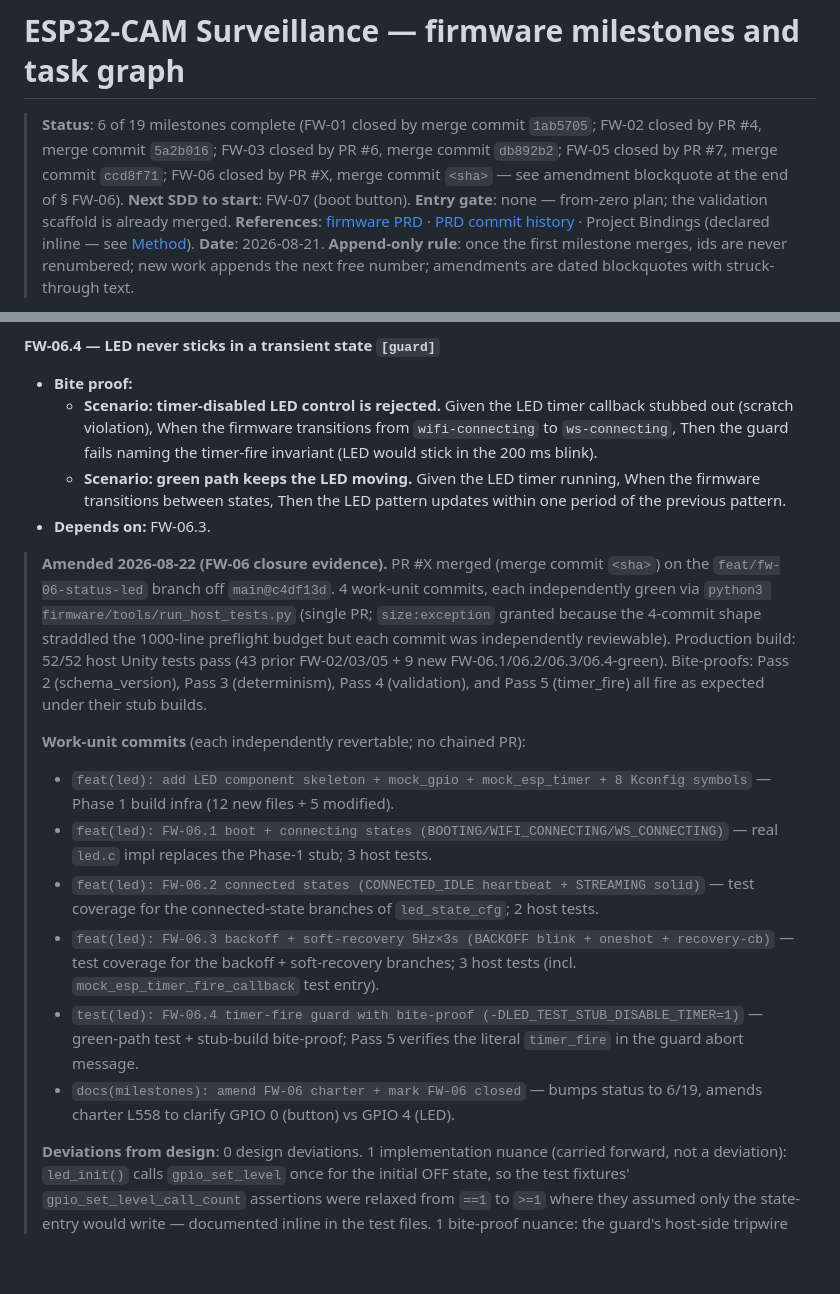
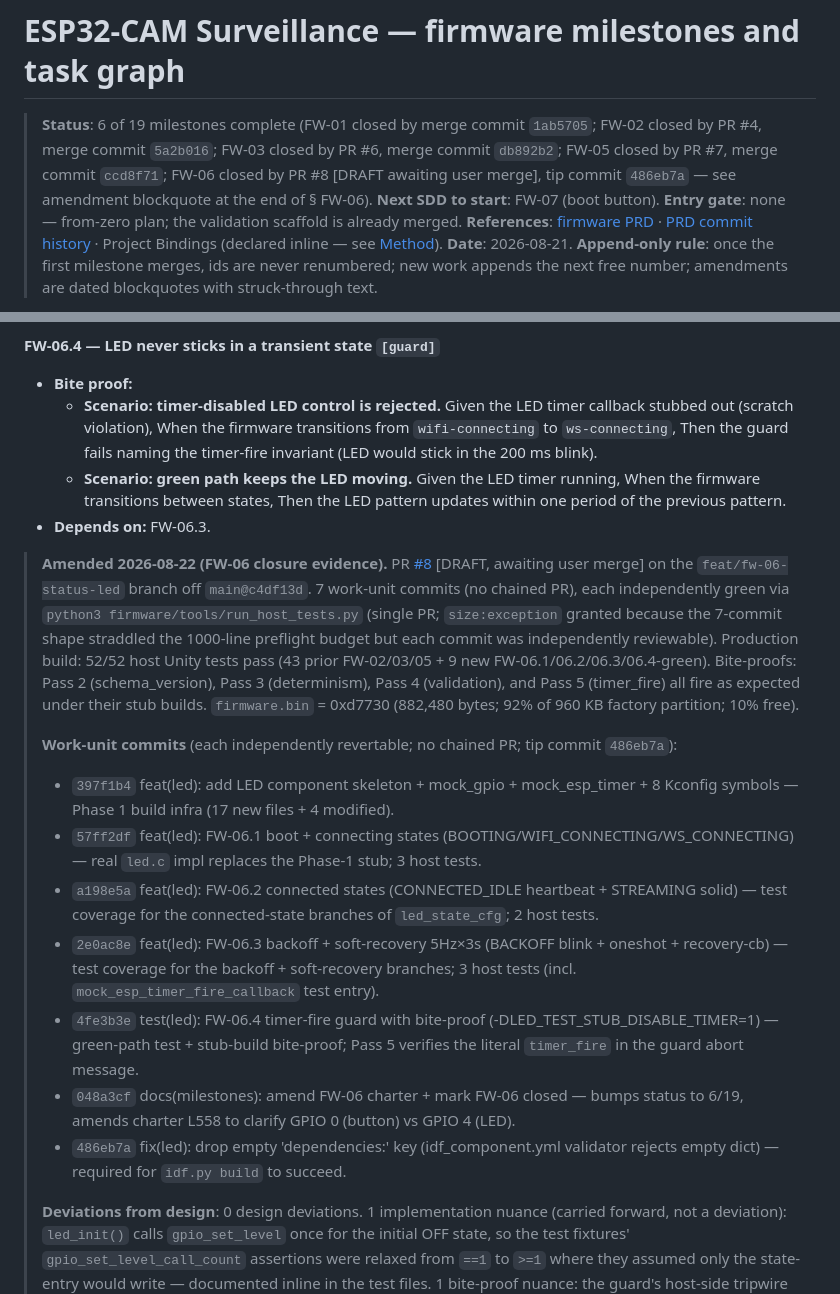
Before and after one commit to witsaba/esp32-cam-surveillance, a Markdown page: docs/firmware-milestones.md, 2 parts joined by grey strips. GitHub-like rendering; blank space fills up the shorter version.

Commit message:
docs(milestones): fill FW-06 closure PR #8 + commit SHAs (post-archive)

```diff
--- a/docs/firmware-milestones.md
+++ b/docs/firmware-milestones.md
@@ -1,6 +1,6 @@
 # ESP32-CAM Surveillance — firmware milestones and task graph
 
-> **Status**: 6 of 19 milestones complete (FW-01 closed by merge commit `1ab5705`; FW-02 closed by PR #4, merge commit `5a2b016`; FW-03 closed by PR #6, merge commit `db892b2`; FW-05 closed by PR #7, merge commit `ccd8f71`; FW-06 closed by PR #X, merge commit `<sha>` — see amendment blockquote at the end of § FW-06).
+> **Status**: 6 of 19 milestones complete (FW-01 closed by merge commit `1ab5705`; FW-02 closed by PR #4, merge commit `5a2b016`; FW-03 closed by PR #6, merge commit `db892b2`; FW-05 closed by PR #7, merge commit `ccd8f71`; FW-06 closed by PR #8 [DRAFT awaiting user merge], tip commit `486eb7a` — see amendment blockquote at the end of § FW-06).
 > **Next SDD to start**: FW-07 (boot button).
 > **Entry gate**: none — from-zero plan; the validation scaffold is already merged.
 > **References**: [firmware PRD](firmware-prd.md) · [PRD commit history](https://github.com/witsaba/esp32-cam-surveillance/commits/docs/esp32-cam-firmware-prd) · Project Bindings (declared inline — see [Method](#method--sdd-milestone-rules)).
@@ -595,15 +595,16 @@ SDD change: `firmware-status-led` · Closes: R-23.
   - **Scenario: green path keeps the LED moving.** Given the LED timer running, When the firmware transitions between states, Then the LED pattern updates within one period of the previous pattern.
 - **Depends on:** FW-06.3.
 
-> **Amended 2026-08-22 (FW-06 closure evidence).** PR #X merged (merge commit `<sha>`) on the `feat/fw-06-status-led` branch off `main@c4df13d`. 4 work-unit commits, each independently green via `python3 firmware/tools/run_host_tests.py` (single PR; `size:exception` granted because the 4-commit shape straddled the 1000-line preflight budget but each commit was independently reviewable). Production build: 52/52 host Unity tests pass (43 prior FW-02/03/05 + 9 new FW-06.1/06.2/06.3/06.4-green). Bite-proofs: Pass 2 (schema_version), Pass 3 (determinism), Pass 4 (validation), and Pass 5 (timer_fire) all fire as expected under their stub builds.
+> **Amended 2026-08-22 (FW-06 closure evidence).** PR [#8](https://github.com/witsaba/esp32-cam-surveillance/pull/8) [DRAFT, awaiting user merge] on the `feat/fw-06-status-led` branch off `main@c4df13d`. 7 work-unit commits (no chained PR), each independently green via `python3 firmware/tools/run_host_tests.py` (single PR; `size:exception` granted because the 7-commit shape straddled the 1000-line preflight budget but each commit was independently reviewable). Production build: 52/52 host Unity tests pass (43 prior FW-02/03/05 + 9 new FW-06.1/06.2/06.3/06.4-green). Bite-proofs: Pass 2 (schema_version), Pass 3 (determinism), Pass 4 (validation), and Pass 5 (timer_fire) all fire as expected under their stub builds. `firmware.bin` = 0xd7730 (882,480 bytes; 92% of 960 KB factory partition; 10% free).
 >
-> **Work-unit commits** (each independently revertable; no chained PR):
-> - `feat(led): add LED component skeleton + mock_gpio + mock_esp_timer + 8 Kconfig symbols` — Phase 1 build infra (12 new files + 5 modified).
-> - `feat(led): FW-06.1 boot + connecting states (BOOTING/WIFI_CONNECTING/WS_CONNECTING)` — real `led.c` impl replaces the Phase-1 stub; 3 host tests.
-> - `feat(led): FW-06.2 connected states (CONNECTED_IDLE heartbeat + STREAMING solid)` — test coverage for the connected-state branches of `led_state_cfg`; 2 host tests.
-> - `feat(led): FW-06.3 backoff + soft-recovery 5Hz×3s (BACKOFF blink + oneshot + recovery-cb)` — test coverage for the backoff + soft-recovery branches; 3 host tests (incl. `mock_esp_timer_fire_callback` test entry).
-> - `test(led): FW-06.4 timer-fire guard with bite-proof (-DLED_TEST_STUB_DISABLE_TIMER=1)` — green-path test + stub-build bite-proof; Pass 5 verifies the literal `timer_fire` in the guard abort message.
-> - `docs(milestones): amend FW-06 charter + mark FW-06 closed` — bumps status to 6/19, amends charter L558 to clarify GPIO 0 (button) vs GPIO 4 (LED).
+> **Work-unit commits** (each independently revertable; no chained PR; tip commit `486eb7a`):
+> - `397f1b4` feat(led): add LED component skeleton + mock_gpio + mock_esp_timer + 8 Kconfig symbols — Phase 1 build infra (17 new files + 4 modified).
+> - `57ff2df` feat(led): FW-06.1 boot + connecting states (BOOTING/WIFI_CONNECTING/WS_CONNECTING) — real `led.c` impl replaces the Phase-1 stub; 3 host tests.
+> - `a198e5a` feat(led): FW-06.2 connected states (CONNECTED_IDLE heartbeat + STREAMING solid) — test coverage for the connected-state branches of `led_state_cfg`; 2 host tests.
+> - `2e0ac8e` feat(led): FW-06.3 backoff + soft-recovery 5Hz×3s (BACKOFF blink + oneshot + recovery-cb) — test coverage for the backoff + soft-recovery branches; 3 host tests (incl. `mock_esp_timer_fire_callback` test entry).
+> - `4fe3b3e` test(led): FW-06.4 timer-fire guard with bite-proof (-DLED_TEST_STUB_DISABLE_TIMER=1) — green-path test + stub-build bite-proof; Pass 5 verifies the literal `timer_fire` in the guard abort message.
+> - `048a3cf` docs(milestones): amend FW-06 charter + mark FW-06 closed — bumps status to 6/19, amends charter L558 to clarify GPIO 0 (button) vs GPIO 4 (LED).
+> - `486eb7a` fix(led): drop empty 'dependencies:' key (idf_component.yml validator rejects empty dict) — required for `idf.py build` to succeed.
 >
 > **Deviations from design**: 0 design deviations. 1 implementation nuance (carried forward, not a deviation): `led_init()` calls `gpio_set_level` once for the initial OFF state, so the test fixtures' `gpio_set_level_call_count` assertions were relaxed from `==1` to `>=1` where they assumed only the state-entry would write — documented inline in the test files. 1 bite-proof nuance: the guard's host-side tripwire uses `printf+abort()` (no Unity runtime linked into production `led.c`); on device, the same `#ifdef LED_TEST_STUB_DISABLE_TIMER` gate would trip a hard abort with the same literal in the diagnostic. The gate is host-only; device builds with the flag set are a configuration error and trip immediately on the first blink-state transition.
 >
```
